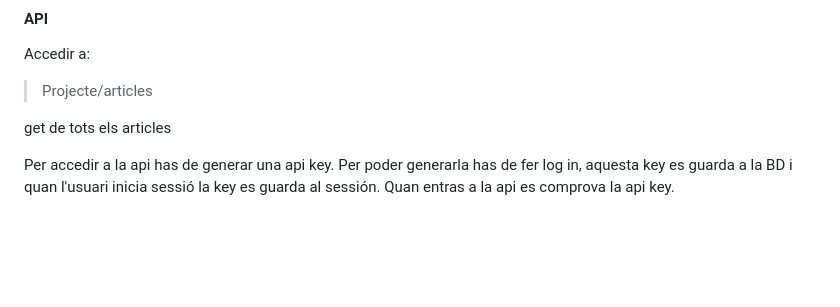
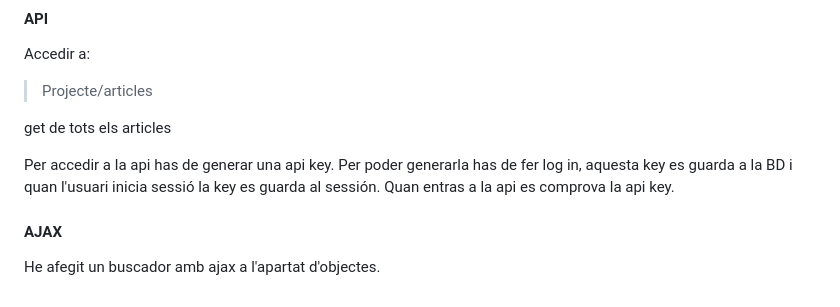
Before and after one commit to maarkkx/Projecte_Backend, a Markdown page: readme.md, the part around the change. GitHub-like rendering; blank space fills up the shorter version.

```diff
--- a/readme.md
+++ b/readme.md
@@ -115,3 +115,6 @@ Accedir a:
 get de tots els articles
 
 Per accedir a la api has de generar una api key. Per poder generarla has de fer log in, aquesta key es guarda a la BD i quan l'usuari inicia sessió la key es guarda al sessión. Quan entras a la api es comprova la api key.
+
+####  AJAX
+He afegit un buscador amb ajax a l'apartat d'objectes.
```
